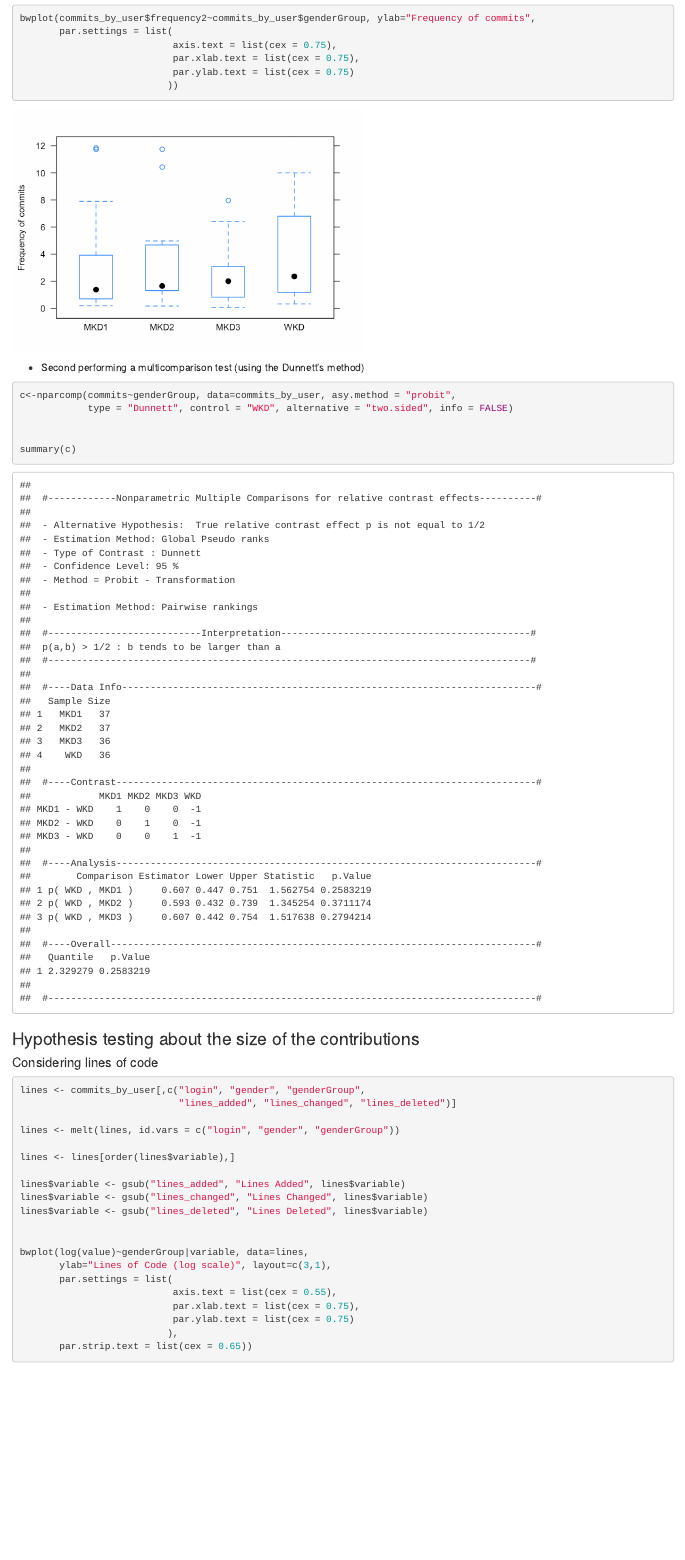
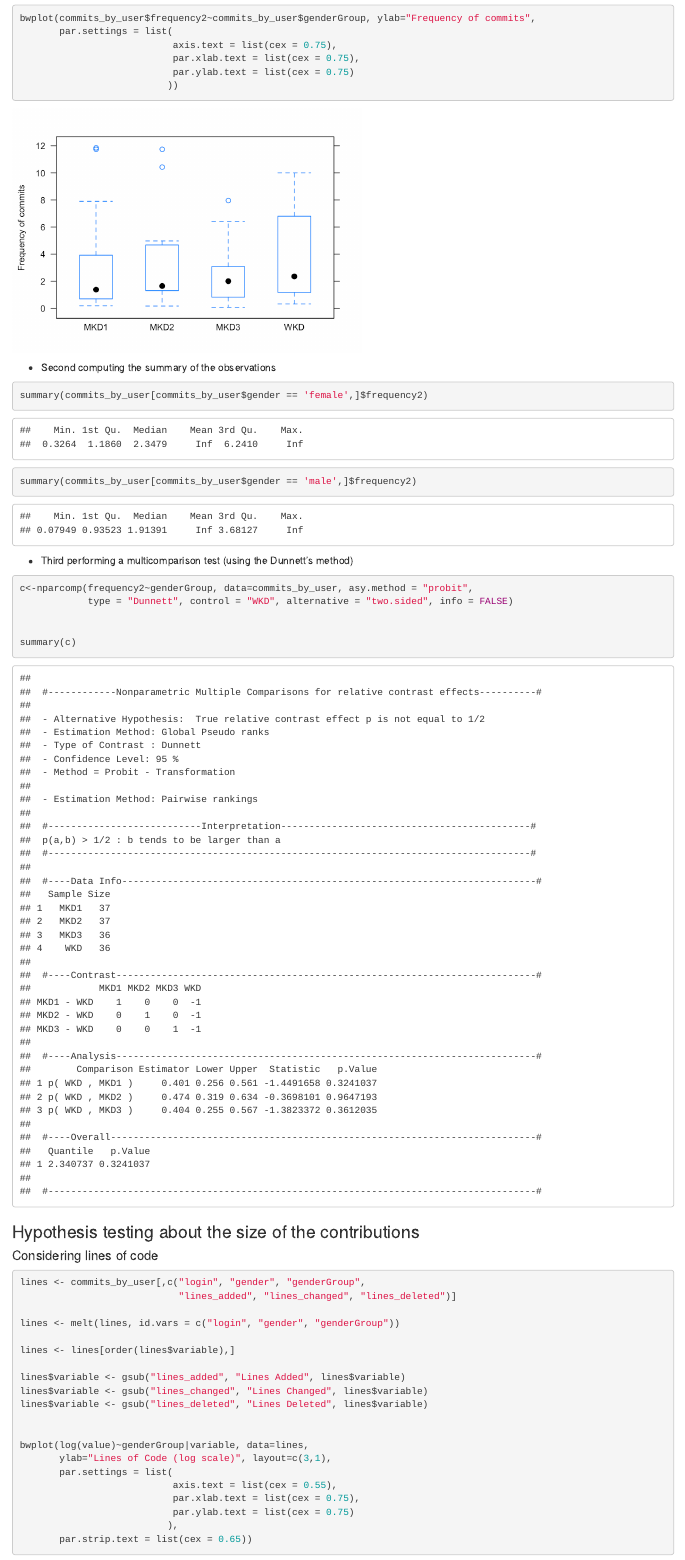
Before and after one commit to ednacanedo/oss-gender-kd-research, an R Markdown document (analysis/RQ2.Rmd): the page in a window 1100 px wide, from 6480 px down. The pictures show the output file analysis/RQ2.html that the author committed with the source, opened offline.

Commit message:
submitted version

````diff
--- a/analysis/RQ2.Rmd
+++ b/analysis/RQ2.Rmd
@@ -182,10 +182,16 @@ bwplot(commits_by_user$frequency2~commits_by_user$genderGroup, ylab="Frequency o
 
 ```
 
-   * Second performing a multicomparison test (using the Dunnett's method)
+   * Second computing the summary of the observations
+```{r freq-summary}
+summary(commits_by_user[commits_by_user$gender == 'female',]$frequency2)
+summary(commits_by_user[commits_by_user$gender == 'male',]$frequency2)
+```
+
+   * Third performing a multicomparison test (using the Dunnett's method)
 
 ```{r dunnet-frequency}
-c<-nparcomp(commits~genderGroup, data=commits_by_user, asy.method = "probit",
+c<-nparcomp(frequency2~genderGroup, data=commits_by_user, asy.method = "probit",
             type = "Dunnett", control = "WKD", alternative = "two.sided", info = FALSE)
 
 
````
Also changed, not shown: analysis/RQ2.html, analysis/figures/boxplot1-1.pdf, analysis/figures/bw-balanced-contribution-1.pdf, analysis/figures/bw-balanced-contribution-1.png, analysis/figures/bw-comments-1.pdf, analysis/figures/bw-contribution-1.pdf, analysis/figures/bw-file-size-1.pdf, analysis/figures/bw-frequency-1.pdf, analysis/figures/bw-line-size-1.pdf, analysis/figures/hist-1.pdf, analysis/figures/hist-2.pdf (deleted).
